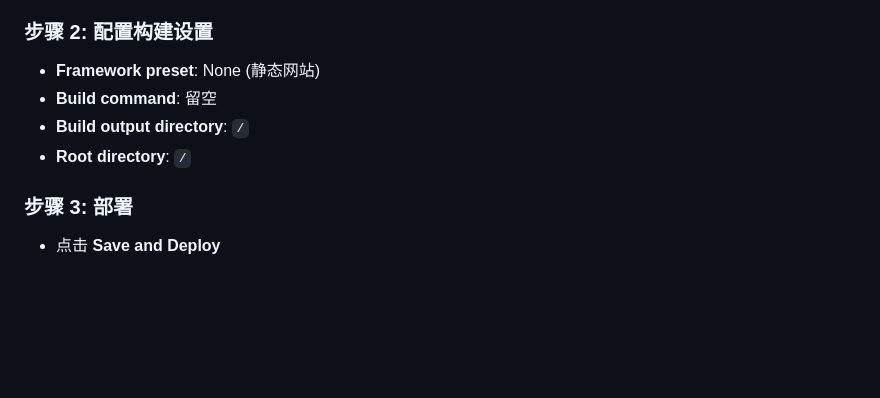
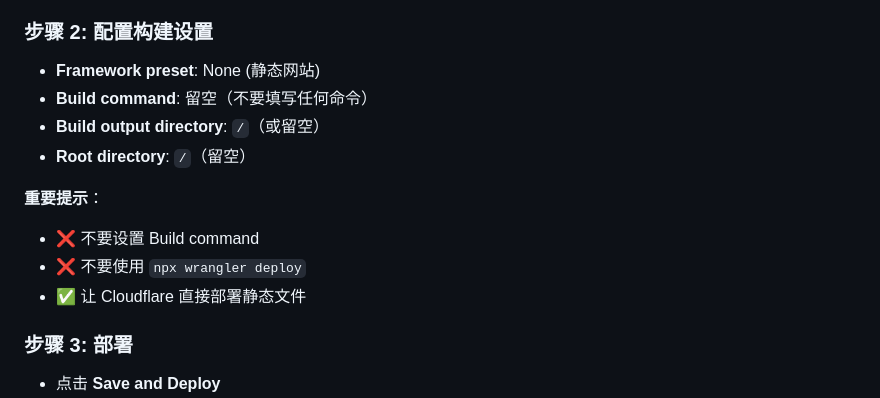
Before and after one commit to DECARS-AUTO/decarsauto-website, a Markdown page: cloudflare-pages.md, the part around the change. Rendered like a GitHub page; blank space fills up the shorter version.

Commit message:
Fix _headers format and update deployment guide

```diff
--- a/cloudflare-pages.md
+++ b/cloudflare-pages.md
@@ -10,9 +10,14 @@
 
 ### 步骤 2: 配置构建设置
 - **Framework preset**: None (静态网站)
-- **Build command**: 留空
-- **Build output directory**: `/`
-- **Root directory**: `/`
+- **Build command**: 留空（不要填写任何命令）
+- **Build output directory**: `/`（或留空）
+- **Root directory**: `/`（留空）
+
+**重要提示**：
+- ❌ 不要设置 Build command
+- ❌ 不要使用 `npx wrangler deploy`
+- ✅ 让 Cloudflare 直接部署静态文件
 
 ### 步骤 3: 部署
 - 点击 **Save and Deploy**
```
